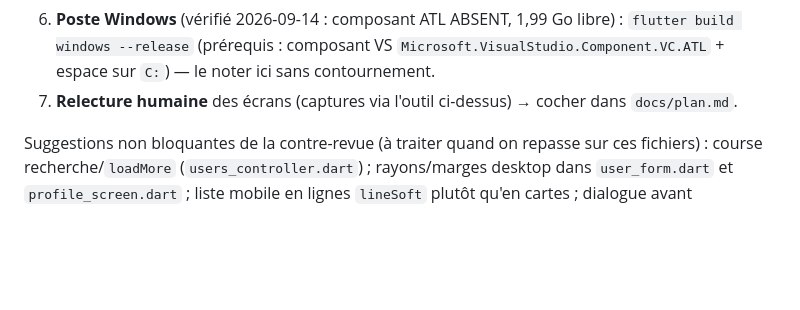
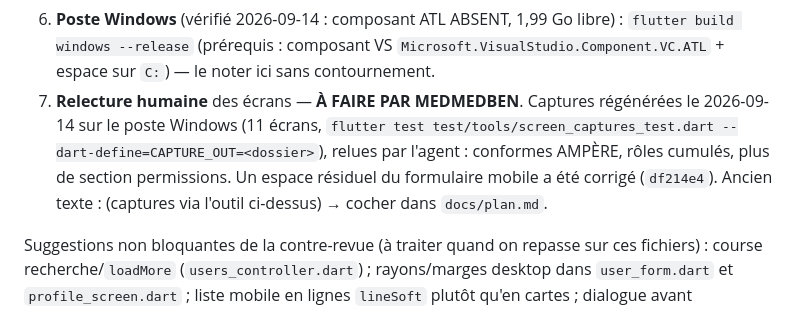
Before and after one commit to MEDMEDBEN/gestion-magasin, a Markdown page: docs/tasks.md, the part around the change. Drawn GitHub-style; blank space fills up the shorter version.

Commit message:
docs(tasks): P0 #1 — ne reste que la relecture humaine et le build Windows
Co-Authored-By: Claude Opus 5 <noreply@anthropic.com>

```diff
--- a/docs/tasks.md
+++ b/docs/tasks.md
@@ -145,7 +145,11 @@ app     $ flutter build windows --release     → "build windows" only supported
    > (Docker/PostgreSQL, compilation, build Windows) — action MEDMEDBEN.
 6. **Poste Windows** (vérifié 2026-09-14 : composant ATL ABSENT, 1,99 Go libre) : `flutter build windows --release` (prérequis : composant VS
    `Microsoft.VisualStudio.Component.VC.ATL` + espace sur `C:`) — le noter ici sans contournement.
-7. **Relecture humaine** des écrans (captures via l'outil ci-dessus) → cocher dans `docs/plan.md`.
+7. **Relecture humaine** des écrans — **À FAIRE PAR MEDMEDBEN**. Captures régénérées le 2026-09-14
+   sur le poste Windows (11 écrans, `flutter test test/tools/screen_captures_test.dart
+   --dart-define=CAPTURE_OUT=<dossier>`), relues par l'agent : conformes AMPÈRE, rôles cumulés,
+   plus de section permissions. Un espace résiduel du formulaire mobile a été corrigé (`df214e4`).
+   Ancien texte :  (captures via l'outil ci-dessus) → cocher dans `docs/plan.md`.
 
 Suggestions non bloquantes de la contre-revue (à traiter quand on repasse sur ces fichiers) :
 course recherche/`loadMore` (`users_controller.dart`) ; rayons/marges desktop dans
```
